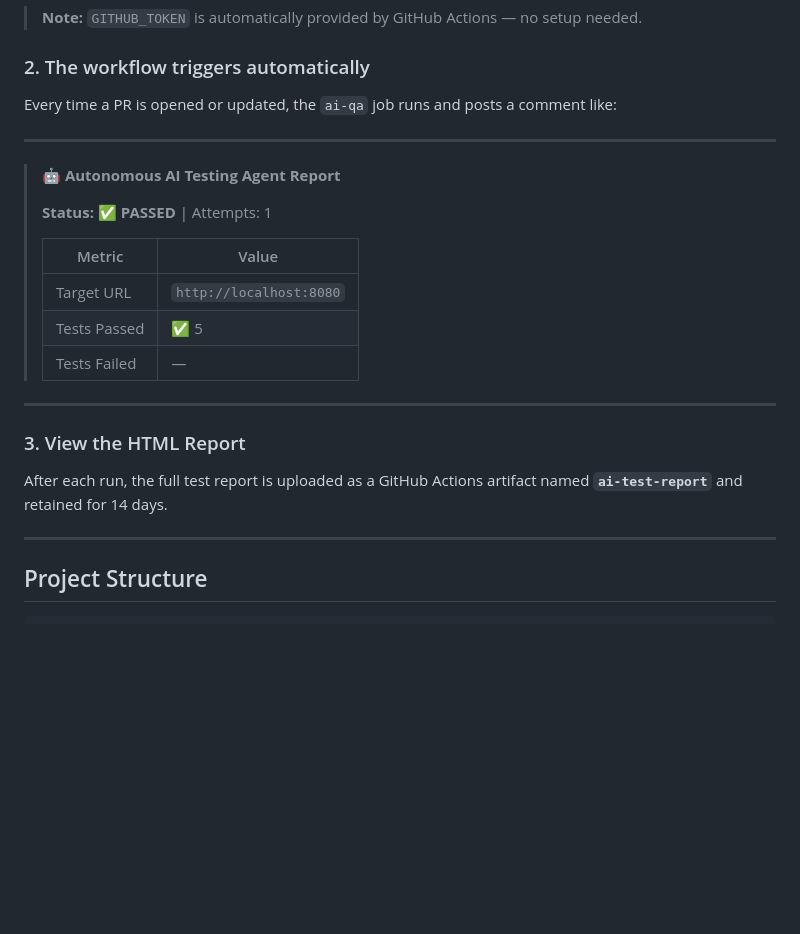
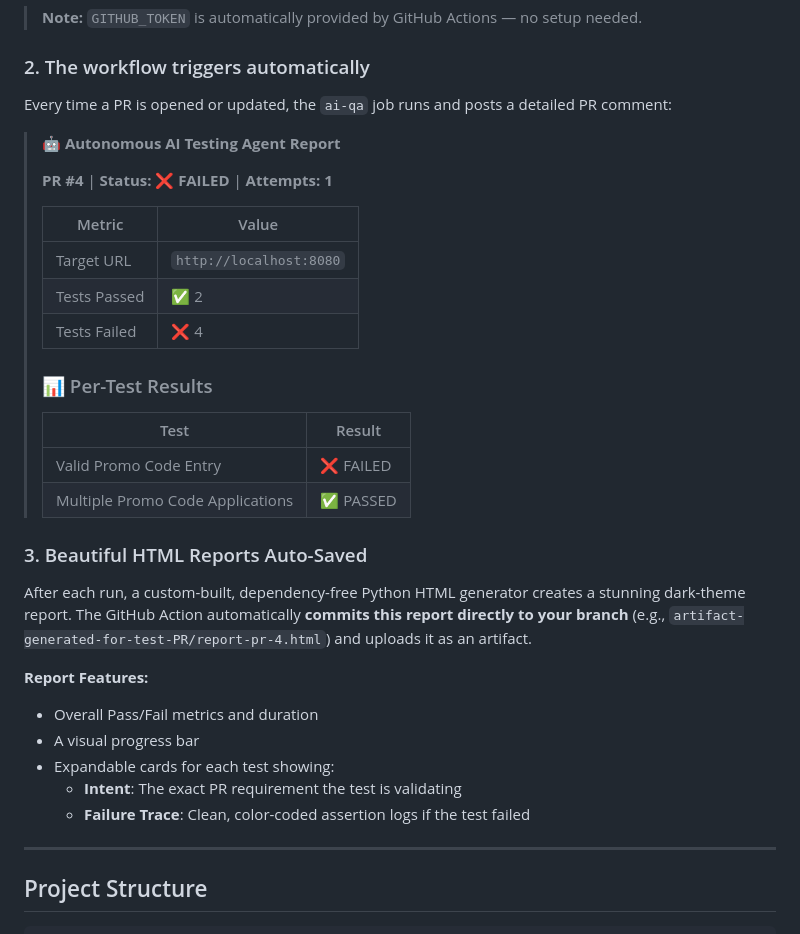
Before and after one commit to Krishna-pendyala05/ai-testing-agent, a Markdown page: README.md, the part around one of its changes. GitHub-like rendering; blank space fills up the shorter version.

```diff
--- a/README.md
+++ b/README.md
@@ -114,25 +120,37 @@ Go to your repo → **Settings → Secrets and variables → Actions → New rep
 
 ### 2. The workflow triggers automatically
 
-Every time a PR is opened or updated, the `ai-qa` job runs and posts a comment like:
-
----
+Every time a PR is opened or updated, the `ai-qa` job runs and posts a detailed PR comment:
 
 > **🤖 Autonomous AI Testing Agent Report**
 >
-> **Status: ✅ PASSED** | Attempts: 1
+> **PR #4** | **Status: ❌ FAILED** | **Attempts: 1**
 >
 > | Metric       | Value                   |
 > | ------------ | ----------------------- |
 > | Target URL   | `http://localhost:8080` |
-> | Tests Passed | ✅ 5                    |
-> | Tests Failed | —                       |
+> | Tests Passed | ✅ 2                    |
+> | Tests Failed | ❌ 4                    |
+>
+> ### 📊 Per-Test Results
+>
+> | Test                             | Result    |
+> | -------------------------------- | --------- |
+> | Valid Promo Code Entry           | ❌ FAILED |
+> | Multiple Promo Code Applications | ✅ PASSED |
 
----
+### 3. Beautiful HTML Reports Auto-Saved
 
-### 3. View the HTML Report
+After each run, a custom-built, dependency-free Python HTML generator creates a stunning dark-theme report.
+The GitHub Action automatically **commits this report directly to your branch** (e.g., `artifact-generated-for-test-PR/report-pr-4.html`) and uploads it as an artifact.
 
-After each run, the full test report is uploaded as a GitHub Actions artifact named **`ai-test-report`** and retained for 14 days.
+**Report Features:**
+
+- Overall Pass/Fail metrics and duration
+- A visual progress bar
+- Expandable cards for each test showing:
+  - **Intent**: The exact PR requirement the test is validating
+  - **Failure Trace**: Clean, color-coded assertion logs if the test failed
 
 ---
 
```
Also changed, not shown: other parts of README.md (+38 -32 lines).
